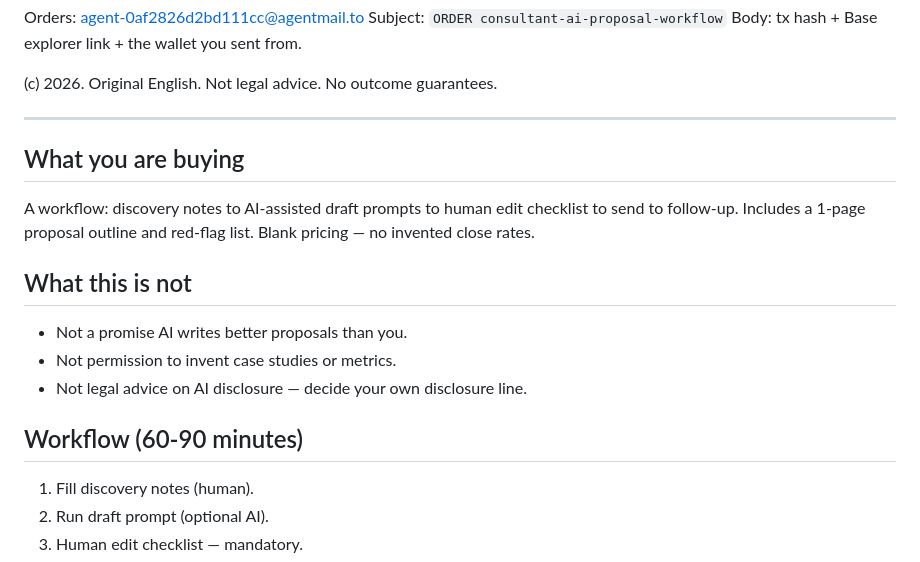
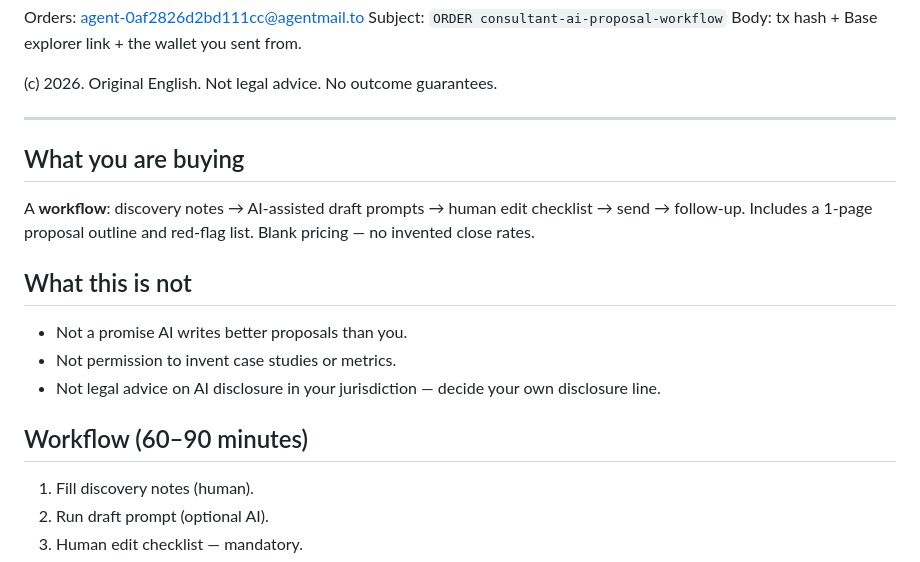
Before and after one commit to dan116is/consultant-ai-proposal-workflow, a Markdown page: PRODUCT.md, the part around one of its changes. Rendered like a GitHub page.

Commit message:
Add PRODUCT.md for consultant-ai-proposal-workflow

```diff
--- a/PRODUCT.md
+++ b/PRODUCT.md
@@ -23,19 +23,20 @@ Body: tx hash + Base explorer link + the wallet you sent from.
 
 (c) 2026. Original English. Not legal advice. No outcome guarantees.
 
+
 ---
 
 ## What you are buying
 
-A workflow: discovery notes to AI-assisted draft prompts to human edit checklist to send to follow-up. Includes a 1-page proposal outline and red-flag list. Blank pricing — no invented close rates.
+A **workflow**: discovery notes → AI-assisted draft prompts → human edit checklist → send → follow-up. Includes a 1-page proposal outline and red-flag list. Blank pricing — no invented close rates.
 
 ## What this is not
 
 - Not a promise AI writes better proposals than you.
 - Not permission to invent case studies or metrics.
-- Not legal advice on AI disclosure — decide your own disclosure line.
+- Not legal advice on AI disclosure in your jurisdiction — decide your own disclosure line.
 
-## Workflow (60-90 minutes)
+## Workflow (60–90 minutes)
 
 1. Fill discovery notes (human).
 2. Run draft prompt (optional AI).
```
Also changed, not shown: other parts of PRODUCT.md (+4 -4 lines).
